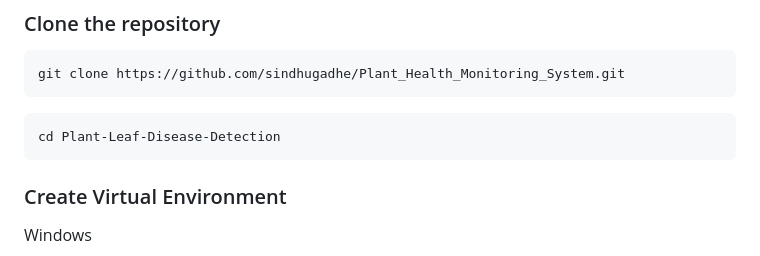
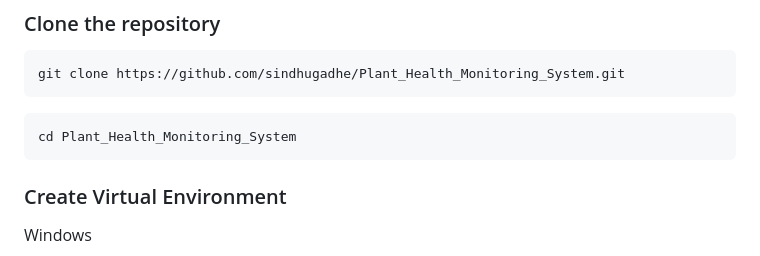
Before and after one commit to sindhugadhe/Plant_Health_Monitoring_System, a Markdown page: README.md, the part around the change. Drawn GitHub-style.

````diff
--- a/README.md
+++ b/README.md
@@ -131,7 +131,7 @@ git clone https://github.com/sindhugadhe/Plant_Health_Monitoring_System.git
 ```
 
 ```bash
-cd Plant-Leaf-Disease-Detection
+cd Plant_Health_Monitoring_System
 ```
 
 ### Create Virtual Environment
````
